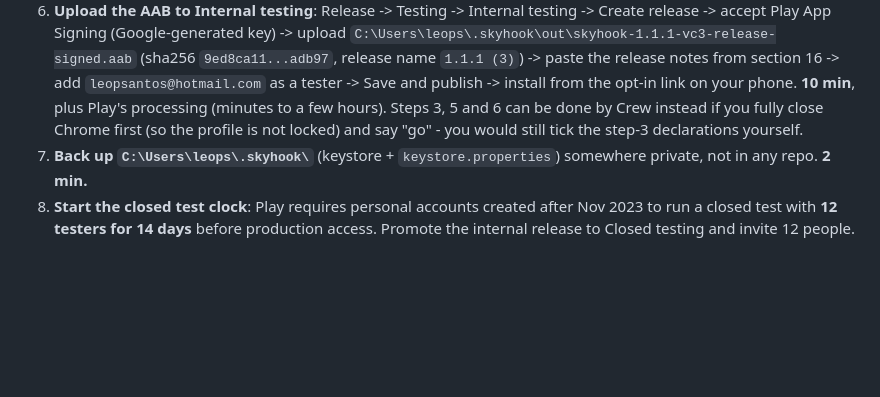
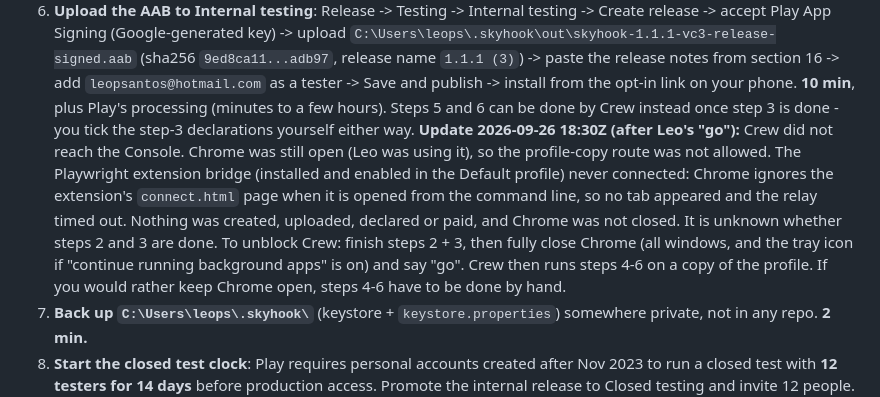
Before and after one commit to leopechnicki/skyhook, a Markdown page: android-app/PLAYSTORE_READY_REPORT.md, the part around the change. GitHub-like rendering; blank space fills up the shorter version.

Commit message:
docs(android): Play Console upload blocked - Chrome open, extension bridge did not connect
Co-Authored-By: Claude Opus 5.5 (1M context) <noreply@anthropic.com>

```diff
--- a/android-app/PLAYSTORE_READY_REPORT.md
+++ b/android-app/PLAYSTORE_READY_REPORT.md
@@ -223,9 +223,19 @@ live, so the account sign-up and "merge this PR" steps are gone.
    release notes from section 16 -> add `leopsantos@hotmail.com` as a tester
    -> Save and publish -> install from the opt-in link on your phone.
    **10 min**, plus Play's processing (minutes to a few hours).
-   Steps 3, 5 and 6 can be done by Crew instead if you fully close Chrome
-   first (so the profile is not locked) and say "go" - you would still tick
-   the step-3 declarations yourself.
+   Steps 5 and 6 can be done by Crew instead once step 3 is done - you tick
+   the step-3 declarations yourself either way.
+   **Update 2026-09-26 18:30Z (after Leo's "go"):** Crew did not reach the
+   Console. Chrome was still open (Leo was using it), so the profile-copy route
+   was not allowed. The Playwright extension bridge (installed and enabled in
+   the Default profile) never connected: Chrome ignores the extension's
+   `connect.html` page when it is opened from the command line, so no tab
+   appeared and the relay timed out. Nothing was created, uploaded, declared or
+   paid, and Chrome was not closed. It is unknown whether steps 2 and 3 are
+   done. To unblock Crew: finish steps 2 + 3, then fully close Chrome (all
+   windows, and the tray icon if "continue running background apps" is on)
+   and say "go". Crew then runs steps 4-6 on a copy of the profile. If you
+   would rather keep Chrome open, steps 4-6 have to be done by hand.
 7. **Back up `C:\Users\leops\.skyhook\`** (keystore + `keystore.properties`)
    somewhere private, not in any repo. **2 min.**
 8. **Start the closed test clock**: Play requires personal accounts created
```
